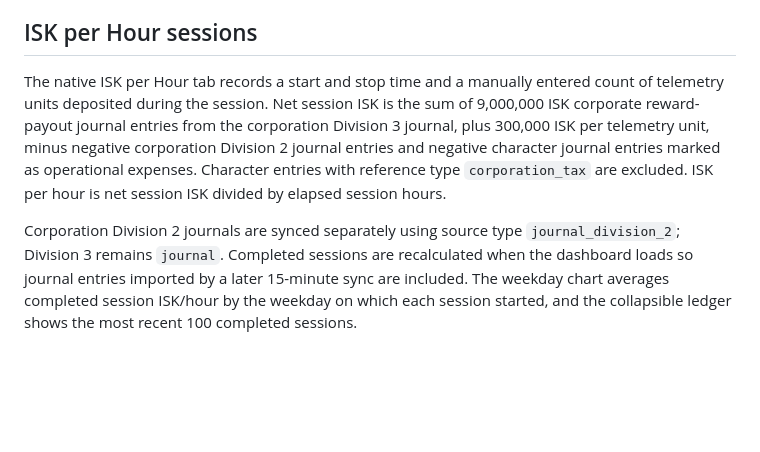
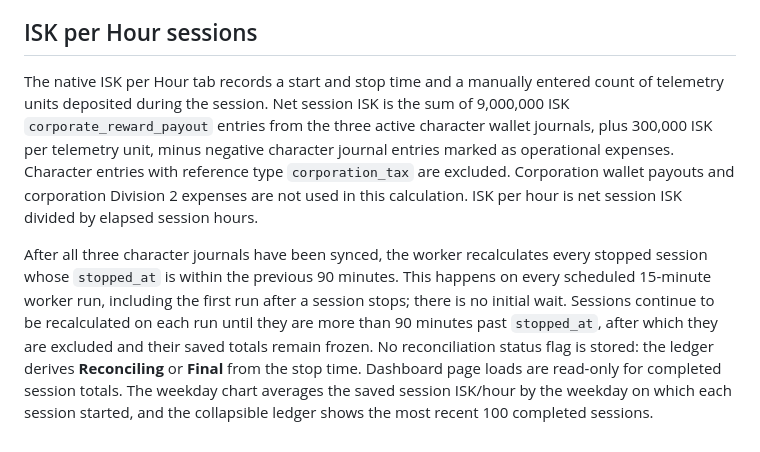
Before and after one commit to bfkerfien/rigauth, a Markdown page: docs/FINANCES-SEAT-DB-SYNC.md, the part around the change. Drawn GitHub-style; blank space fills up the shorter version.

Commit message:
Document 90-minute rolling character-wallet session reconciliation

```diff
--- a/docs/FINANCES-SEAT-DB-SYNC.md
+++ b/docs/FINANCES-SEAT-DB-SYNC.md
@@ -38,6 +38,6 @@ The Sites This Period metric is calculated from the latest corporation asset sna
 
 ## ISK per Hour sessions
 
-The native ISK per Hour tab records a start and stop time and a manually entered count of telemetry units deposited during the session. Net session ISK is the sum of 9,000,000 ISK corporate reward-payout journal entries from the corporation Division 3 journal, plus 300,000 ISK per telemetry unit, minus negative corporation Division 2 journal entries and negative character journal entries marked as operational expenses. Character entries with reference type `corporation_tax` are excluded. ISK per hour is net session ISK divided by elapsed session hours.
+The native ISK per Hour tab records a start and stop time and a manually entered count of telemetry units deposited during the session. Net session ISK is the sum of 9,000,000 ISK `corporate_reward_payout` entries from the three active character wallet journals, plus 300,000 ISK per telemetry unit, minus negative character journal entries marked as operational expenses. Character entries with reference type `corporation_tax` are excluded. Corporation wallet payouts and corporation Division 2 expenses are not used in this calculation. ISK per hour is net session ISK divided by elapsed session hours.
 
-Corporation Division 2 journals are synced separately using source type `journal_division_2`; Division 3 remains `journal`. Completed sessions are recalculated when the dashboard loads so journal entries imported by a later 15-minute sync are included. The weekday chart averages completed session ISK/hour by the weekday on which each session started, and the collapsible ledger shows the most recent 100 completed sessions.
+After all three character journals have been synced, the worker recalculates every stopped session whose `stopped_at` is within the previous 90 minutes. This happens on every scheduled 15-minute worker run, including the first run after a session stops; there is no initial wait. Sessions continue to be recalculated on each run until they are more than 90 minutes past `stopped_at`, after which they are excluded and their saved totals remain frozen. No reconciliation status flag is stored: the ledger derives **Reconciling** or **Final** from the stop time. Dashboard page loads are read-only for completed session totals. The weekday chart averages the saved session ISK/hour by the weekday on which each session started, and the collapsible ledger shows the most recent 100 completed sessions.
```
